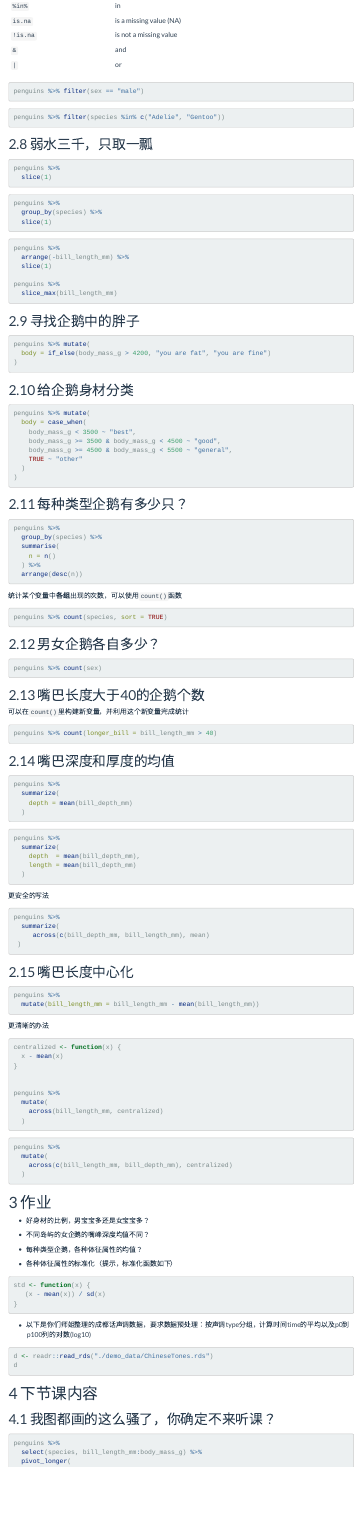
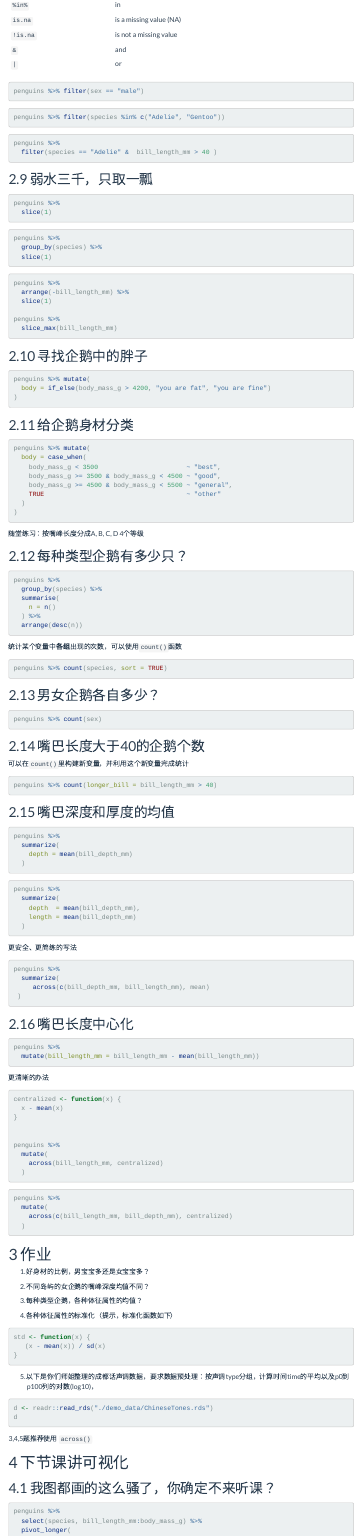
Before and after one commit to perlatex/Linguistics_with_R, an R Markdown document (06_adv_dplyr/adv_dplyr.Rmd): the page in a window 1100 px wide, from 2480 px down before the commit and from 2590 px down after it, so that both start at the same text. Rendered offline with R 4.5, knitr and Pandoc, with nearby package versions; the code chunks are not run, so their results and figures are left out; menus at the side of the page are left out.

Commit message:
revision

````diff
--- a/06_adv_dplyr/adv_dplyr.Rmd
+++ b/06_adv_dplyr/adv_dplyr.Rmd
@@ -136,16 +143,28 @@ penguins %>% filter(sex == "male")
 penguins %>% filter(species %in% c("Adelie", "Gentoo"))
 ```
 
+
+```{r}
+penguins %>%
+  filter(species == "Adelie" &  bill_length_mm > 40 )
+```
+
+
+
 ## 弱水三千，只取一瓢
 ```{r}
 penguins %>%
   slice(1)
 ```
+
+
 ```{r}
 penguins %>%
   group_by(species) %>%
   slice(1)
 ```
+
+
 ```{r}
 penguins %>%
   arrange(-bill_length_mm) %>%
@@ -170,14 +189,16 @@ penguins %>% mutate(
 ```{r}
 penguins %>% mutate(
   body = case_when(
-    body_mass_g < 3500 ~ "best",
+    body_mass_g < 3500                       ~ "best",
     body_mass_g >= 3500 & body_mass_g < 4500 ~ "good",
     body_mass_g >= 4500 & body_mass_g < 5500 ~ "general",
-    TRUE ~ "other"
+    TRUE                                     ~ "other"
   )
 )
 ```
 
+
+随堂练习：按嘴峰长度分成A, B, C, D 4个等级
 
 
 
@@ -244,7 +265,7 @@ penguins %>%
 ```
 
 
-更安全的写法
+更安全、更简练的写法
 ```{r}
 penguins %>%
   summarize(
@@ -290,13 +311,13 @@ penguins %>%
 
 # 作业
 
-- 好身材的比例，男宝宝多还是女宝宝多？
+1. 好身材的比例，男宝宝多还是女宝宝多？
 
-- 不同岛屿的女企鹅的嘴峰深度均值不同？
+2. 不同岛屿的女企鹅的嘴峰深度均值不同？
 
-- 每种类型企鹅，各种体征属性的均值？
+3. 每种类型企鹅，各种体征属性的均值？
 
-- 各种体征属性的标准化（提示，标准化函数如下）
+4. 各种体征属性的标准化（提示，标准化函数如下）
 ```{r}
 std <- function(x) {
    (x - mean(x)) / sd(x)
@@ -304,16 +325,19 @@ std <- function(x) {
 ```
 
 
-- 以下是你们师姐整理的成都话声调数据，要求数据预处理：按声调type分组，计算时间time的平均以及p0到p100列的对数(log10)
+5. 以下是你们师姐整理的成都话声调数据，要求数据预处理：按声调type分组，计算时间time的平均以及p0到p100列的对数(log10)，
+
 ```{r}
 d <- readr::read_rds("./demo_data/ChineseTones.rds")
 d
 ```
 
+3,4,5题推荐使用 `across()`
 
 
 
-# 下节课内容
+
+# 下节课讲可视化
 
 ## 我图都画的这么骚了，你确定不来听课？
 
````
Also changed, not shown: 06_adv_dplyr/adv_dplyr.Rmd (7 more changed lines).
